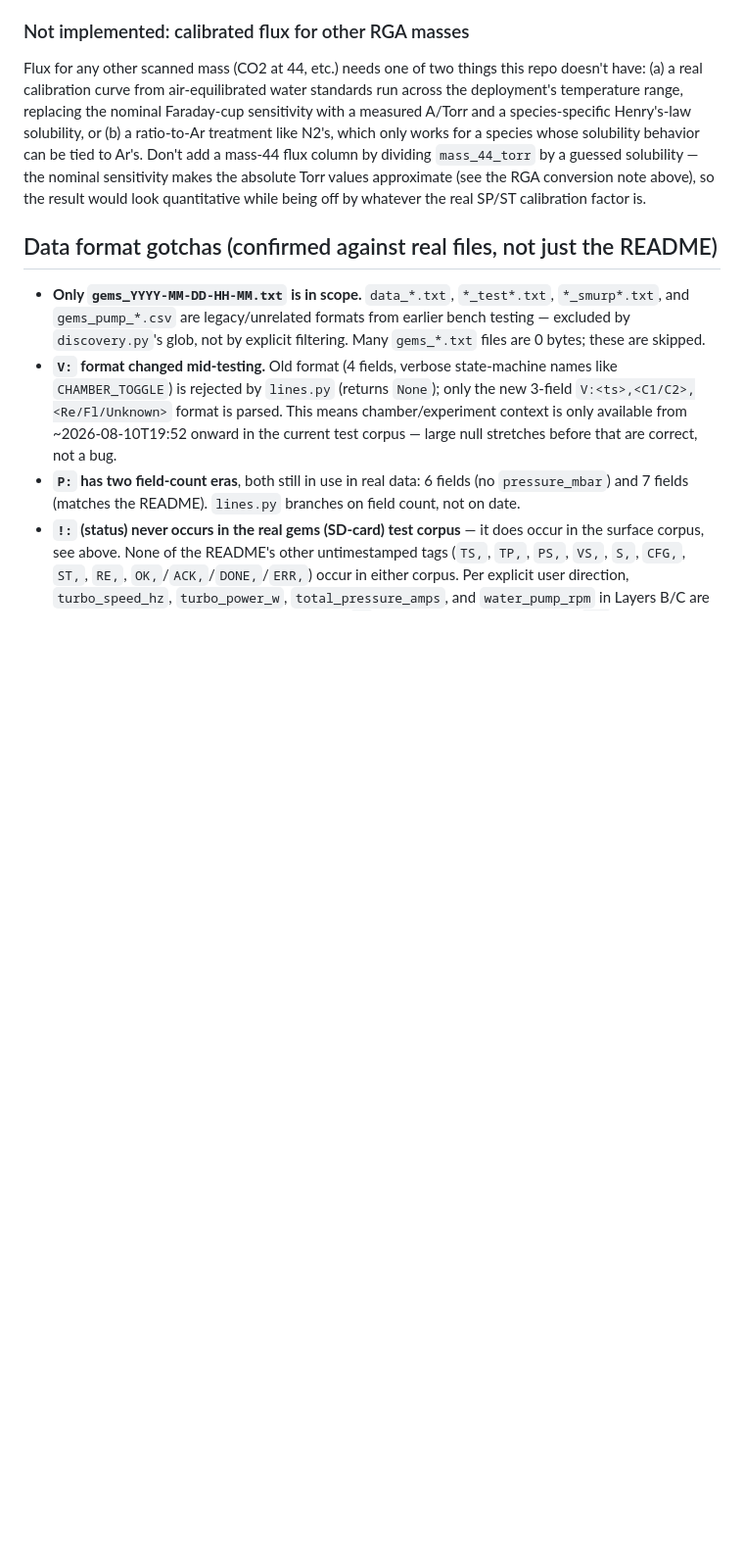
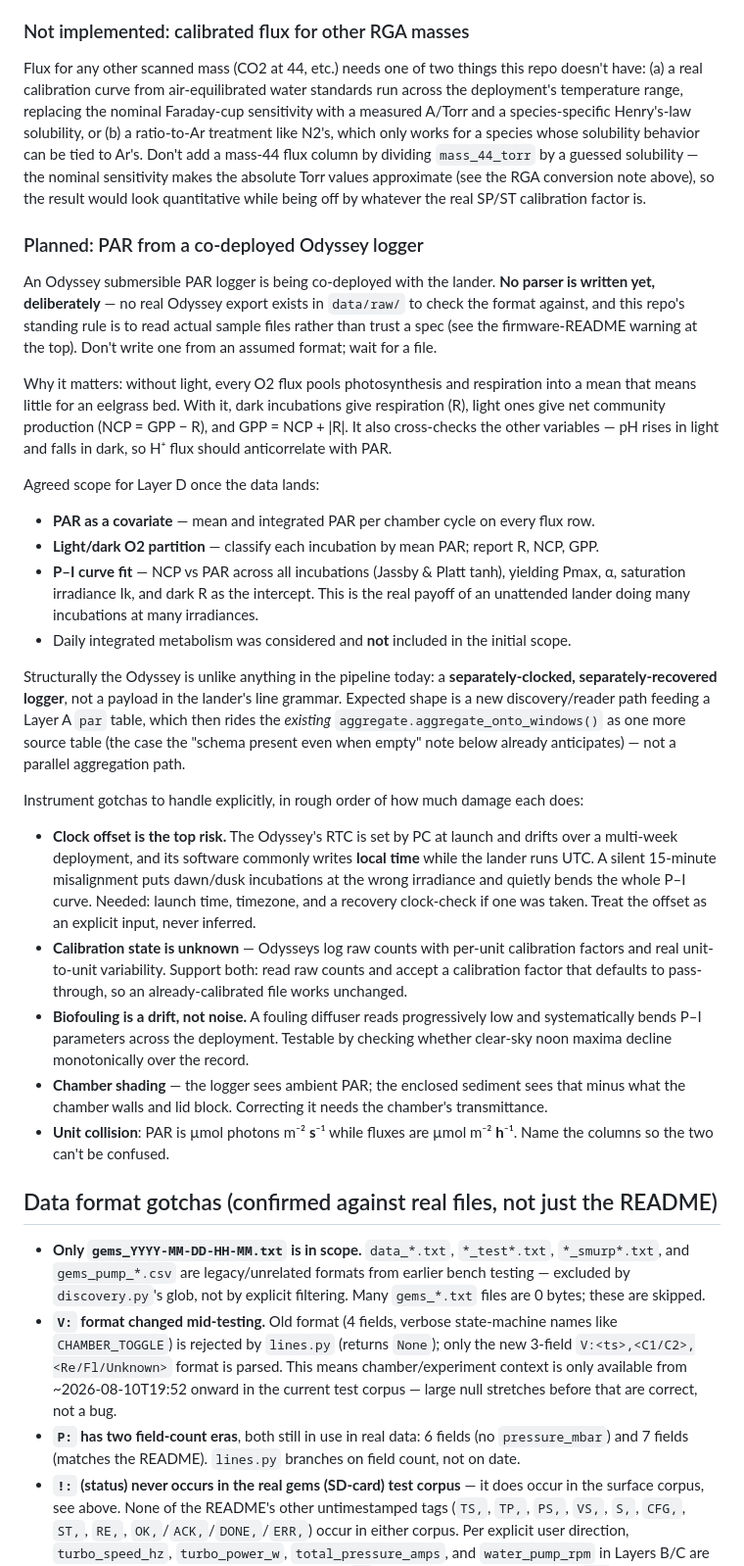
Before and after one commit to blongworth/egcf-processing, a Markdown page: AGENTS.md, the part around the change. Shown at 98% size. Rendered like a GitHub page; blank space fills up the shorter version.

Commit message:
document planned PAR integration as future work
An Odyssey PAR logger is being co-deployed. Records the agreed Layer D
scope (PAR as covariate, light/dark O2 partition into R/NCP/GPP, and a
Jassby & Platt P-I curve fit), the expected structure (separately-clocked
logger -> Layer A par table -> the existing shared aggregator), and the
instrument gotchas that matter: clock offset and local-vs-UTC as the top
risk, unknown calibration state, biofouling as a systematic drift, chamber
shading, and the s-vs-h unit collision with flux columns.

No parser yet, deliberately -- no real Odyssey export exists to check the
format against, and this repo's rule is to read sample files rather than
trust a spec.

Co-Authored-By: Claude Opus 5 (1M context) <noreply@anthropic.com>

```diff
--- a/AGENTS.md
+++ b/AGENTS.md
@@ -207,6 +207,51 @@ works for a species whose solubility behavior can be tied to Ar's. Don't add a m
 by dividing `mass_44_torr` by a guessed solubility — the nominal sensitivity makes the absolute
 Torr values approximate (see the RGA conversion note above), so the result would look
 quantitative while being off by whatever the real SP/ST calibration factor is.
+
+### Planned: PAR from a co-deployed Odyssey logger
+
+An Odyssey submersible PAR logger is being co-deployed with the lander. **No parser is written
+yet, deliberately** — no real Odyssey export exists in `data/raw/` to check the format against,
+and this repo's standing rule is to read actual sample files rather than trust a spec (see the
+firmware-README warning at the top). Don't write one from an assumed format; wait for a file.
+
+Why it matters: without light, every O2 flux pools photosynthesis and respiration into a mean
+that means little for an eelgrass bed. With it, dark incubations give respiration (R), light ones
+give net community production (NCP = GPP − R), and GPP = NCP + |R|. It also cross-checks the
+other variables — pH rises in light and falls in dark, so H⁺ flux should anticorrelate with PAR.
+
+Agreed scope for Layer D once the data lands:
+
+- **PAR as a covariate** — mean and integrated PAR per chamber cycle on every flux row.
+- **Light/dark O2 partition** — classify each incubation by mean PAR; report R, NCP, GPP.
+- **P–I curve fit** — NCP vs PAR across all incubations (Jassby & Platt tanh), yielding Pmax, α,
+  saturation irradiance Ik, and dark R as the intercept. This is the real payoff of an
+  unattended lander doing many incubations at many irradiances.
+- Daily integrated metabolism was considered and **not** included in the initial scope.
+
+Structurally the Odyssey is unlike anything in the pipeline today: a **separately-clocked,
+separately-recovered logger**, not a payload in the lander's line grammar. Expected shape is a
+new discovery/reader path feeding a Layer A `par` table, which then rides the *existing*
+`aggregate.aggregate_onto_windows()` as one more source table (the case the "schema present even
+when empty" note below already anticipates) — not a parallel aggregation path.
+
+Instrument gotchas to handle explicitly, in rough order of how much damage each does:
+
+- **Clock offset is the top risk.** The Odyssey's RTC is set by PC at launch and drifts over a
+  multi-week deployment, and its software commonly writes **local time** while the lander runs
+  UTC. A silent 15-minute misalignment puts dawn/dusk incubations at the wrong irradiance and
+  quietly bends the whole P–I curve. Needed: launch time, timezone, and a recovery clock-check
+  if one was taken. Treat the offset as an explicit input, never inferred.
+- **Calibration state is unknown** — Odysseys log raw counts with per-unit calibration factors
+  and real unit-to-unit variability. Support both: read raw counts and accept a calibration
+  factor that defaults to pass-through, so an already-calibrated file works unchanged.
+- **Biofouling is a drift, not noise.** A fouling diffuser reads progressively low and
+  systematically bends P–I parameters across the deployment. Testable by checking whether
+  clear-sky noon maxima decline monotonically over the record.
+- **Chamber shading** — the logger sees ambient PAR; the enclosed sediment sees that minus what
+  the chamber walls and lid block. Correcting it needs the chamber's transmittance.
+- **Unit collision**: PAR is µmol photons m⁻² **s**⁻¹ while fluxes are µmol m⁻² **h**⁻¹. Name
+  the columns so the two can't be confused.
 
 ## Data format gotchas (confirmed against real files, not just the README)
 
```
